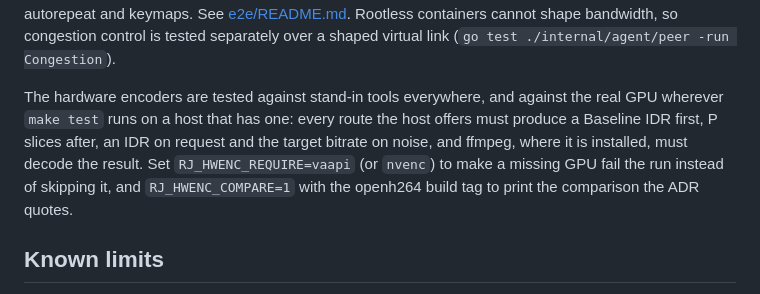
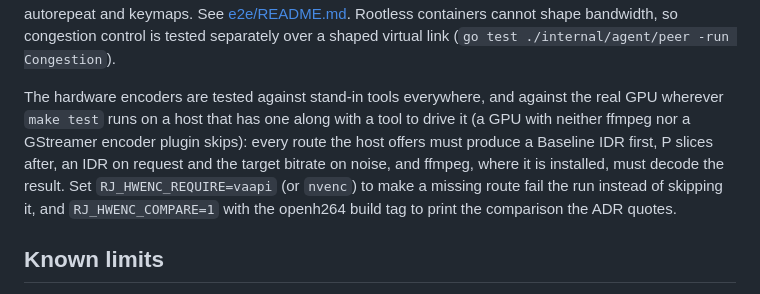
Before and after one commit to yasinmiran/robin, a Markdown page: README.md, the part around the change. Rendered like a GitHub page.

Commit message:
docs: say when the hardware encoder tests skip
A host with a GPU but no ffmpeg or GStreamer encoder plugin skips them, which a reader with a GPU would not expect from the earlier wording.

```diff
--- a/README.md
+++ b/README.md
@@ -227,12 +227,14 @@ so congestion control is tested separately over a shaped virtual link
 (`go test ./internal/agent/peer -run Congestion`).
 
 The hardware encoders are tested against stand-in tools everywhere, and
-against the real GPU wherever `make test` runs on a host that has one: every
-route the host offers must produce a Baseline IDR first, P slices after, an
-IDR on request and the target bitrate on noise, and ffmpeg, where it is
-installed, must decode the result. Set `RJ_HWENC_REQUIRE=vaapi` (or `nvenc`) to make a missing GPU fail
-the run instead of skipping it, and `RJ_HWENC_COMPARE=1` with the openh264
-build tag to print the comparison the ADR quotes.
+against the real GPU wherever `make test` runs on a host that has one along
+with a tool to drive it (a GPU with neither ffmpeg nor a GStreamer encoder
+plugin skips): every route the host offers must produce a Baseline IDR
+first, P slices after, an IDR on request and the target bitrate on noise,
+and ffmpeg, where it is installed, must decode the result. Set
+`RJ_HWENC_REQUIRE=vaapi` (or `nvenc`) to make a missing route fail the run
+instead of skipping it, and `RJ_HWENC_COMPARE=1` with the openh264 build tag
+to print the comparison the ADR quotes.
 
 ## Known limits
 
```
